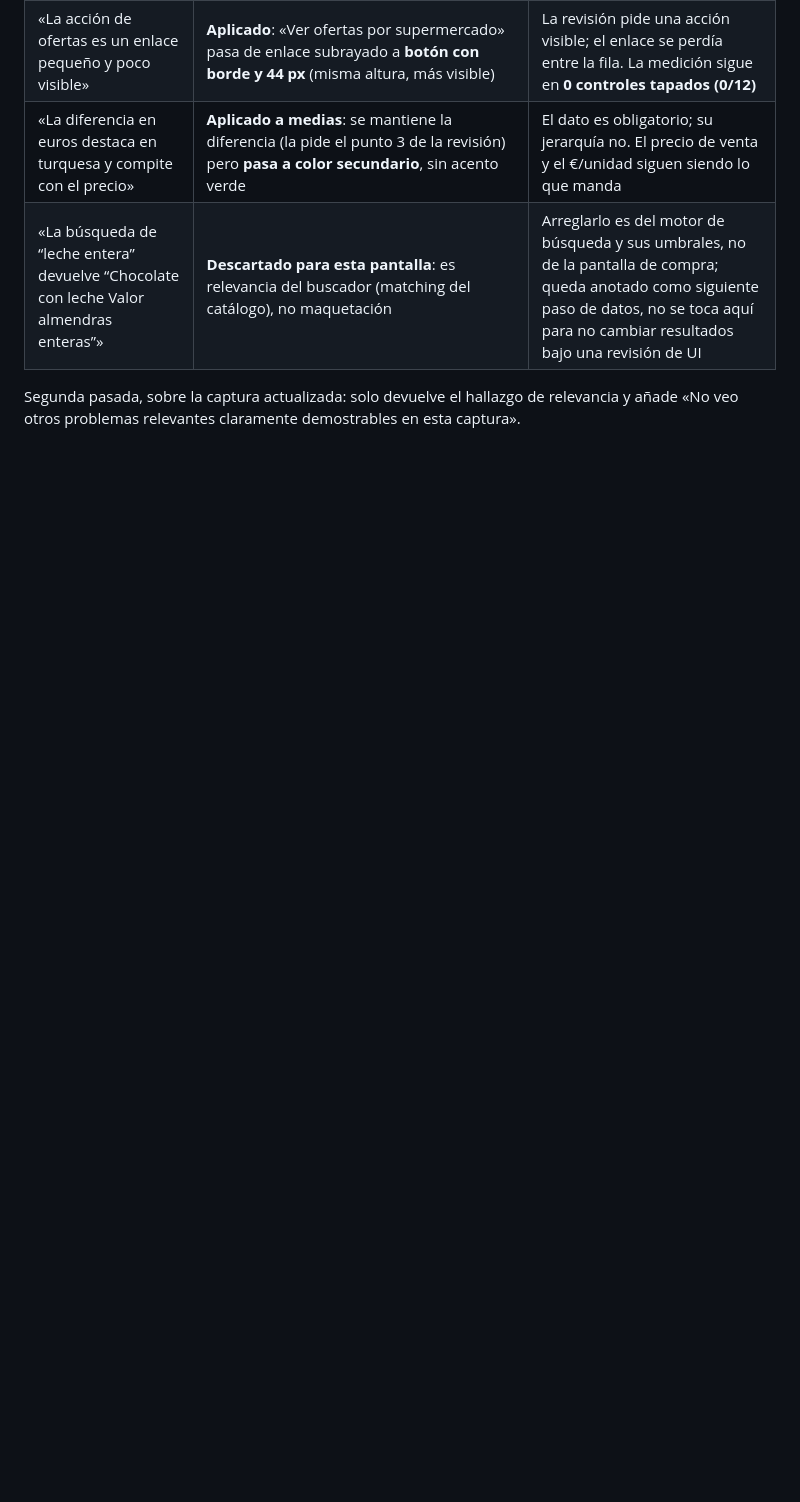
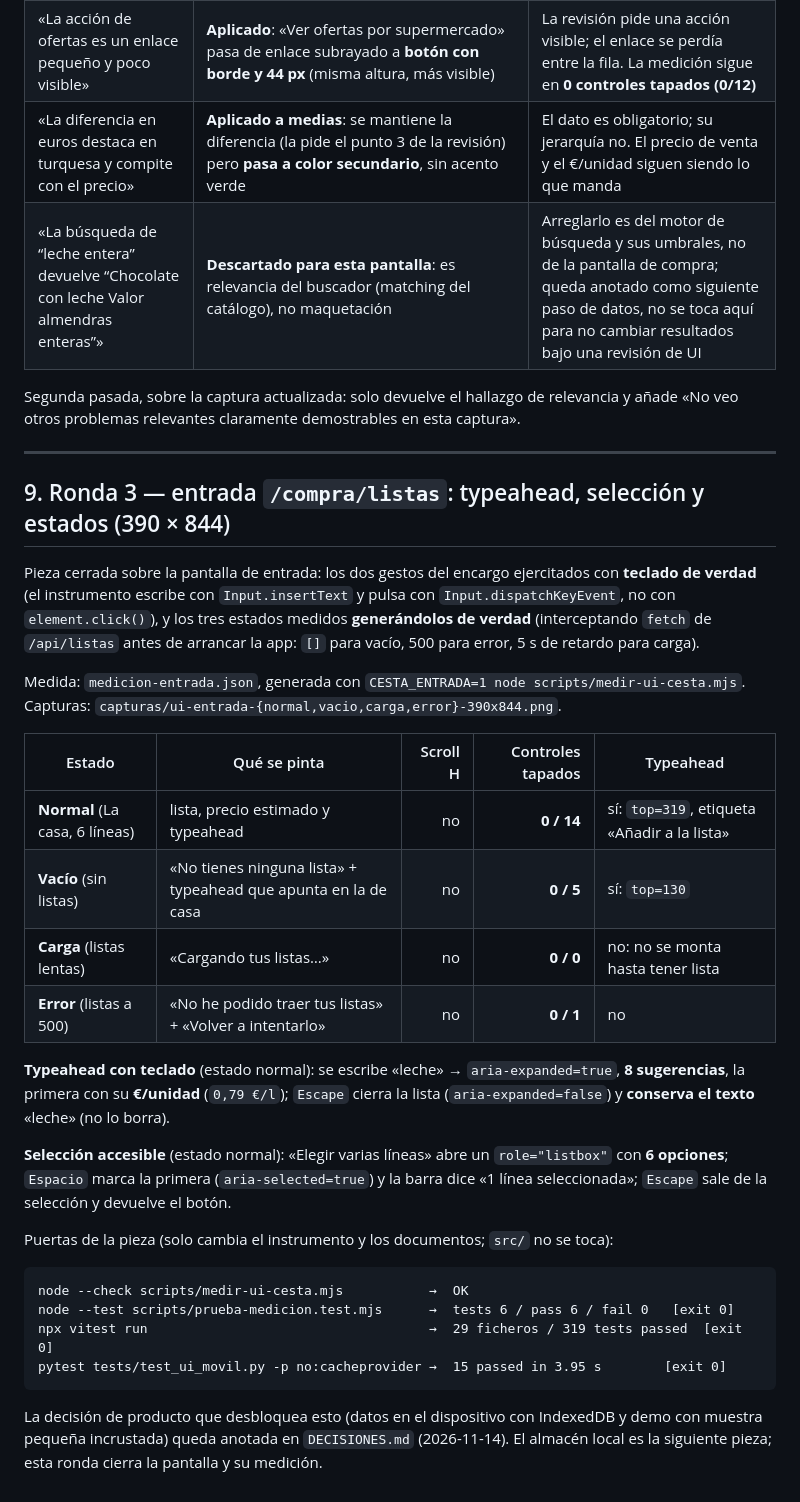
Before and after one commit to ErDeivih/cesta, a Markdown page: UI-REPORT.md, the part around the change. Drawn GitHub-style; blank space fills up the shorter version.

Commit message:
Entrada /compra/listas: typeahead y seleccion accesible medidos con sus estados a 390x844

````diff
--- a/UI-REPORT.md
+++ b/UI-REPORT.md
@@ -337,3 +337,44 @@ hallazgos; la segunda, sobre la captura ya corregida, solo uno:
 
 Segunda pasada, sobre la captura actualizada: solo devuelve el hallazgo de relevancia y añade
 «No veo otros problemas relevantes claramente demostrables en esta captura».
+
+---
+
+## 9. Ronda 3 — entrada `/compra/listas`: typeahead, selección y estados (390 × 844)
+
+Pieza cerrada sobre la pantalla de entrada: los dos gestos del encargo ejercitados con **teclado de
+verdad** (el instrumento escribe con `Input.insertText` y pulsa con `Input.dispatchKeyEvent`, no con
+`element.click()`), y los tres estados medidos **generándolos de verdad** (interceptando `fetch` de
+`/api/listas` antes de arrancar la app: `[]` para vacío, 500 para error, 5 s de retardo para carga).
+
+Medida: `medicion-entrada.json`, generada con
+`CESTA_ENTRADA=1 node scripts/medir-ui-cesta.mjs`. Capturas:
+`capturas/ui-entrada-{normal,vacio,carga,error}-390x844.png`.
+
+| Estado | Qué se pinta | Scroll H | Controles tapados | Typeahead |
+|---|---|---:|---:|---|
+| **Normal** (La casa, 6 líneas) | lista, precio estimado y typeahead | no | **0 / 14** | sí: `top=319`, etiqueta «Añadir a la lista» |
+| **Vacío** (sin listas) | «No tienes ninguna lista» + typeahead que apunta en la de casa | no | **0 / 5** | sí: `top=130` |
+| **Carga** (listas lentas) | «Cargando tus listas…» | no | **0 / 0** | no: no se monta hasta tener lista |
+| **Error** (listas a 500) | «No he podido traer tus listas» + «Volver a intentarlo» | no | **0 / 1** | no |
+
+**Typeahead con teclado** (estado normal): se escribe «leche» → `aria-expanded=true`, **8
+sugerencias**, la primera con su **€/unidad** (`0,79 €/l`); `Escape` cierra la lista
+(`aria-expanded=false`) y **conserva el texto** «leche» (no lo borra).
+
+**Selección accesible** (estado normal): «Elegir varias líneas» abre un `role="listbox"` con **6
+opciones**; `Espacio` marca la primera (`aria-selected=true`) y la barra dice «1 línea seleccionada»;
+`Escape` sale de la selección y devuelve el botón.
+
+Puertas de la pieza (solo cambia el instrumento y los documentos; `src/` no se toca):
+
+```text
+node --check scripts/medir-ui-cesta.mjs           →  OK
+node --test scripts/prueba-medicion.test.mjs      →  tests 6 / pass 6 / fail 0   [exit 0]
+npx vitest run                                    →  29 ficheros / 319 tests passed  [exit 0]
+pytest tests/test_ui_movil.py -p no:cacheprovider →  15 passed in 3.95 s        [exit 0]
+```
+
+La decisión de producto que desbloquea esto (datos en el dispositivo con IndexedDB y demo con
+muestra pequeña incrustada) queda anotada en `DECISIONES.md` (2026-11-14). El almacén local es la
+siguiente pieza; esta ronda cierra la pantalla y su medición.
````
Also changed, not shown: DECISIONES.md (+19 -0 lines), ESTADO-AGENTE.md (+3 -3 lines), capturas/ui-entrada-carga-390x844.png (added), capturas/ui-entrada-error-390x844.png (added), capturas/ui-entrada-normal-390x844.png (added), capturas/ui-entrada-vacio-390x844.png (added), 3 other files.
